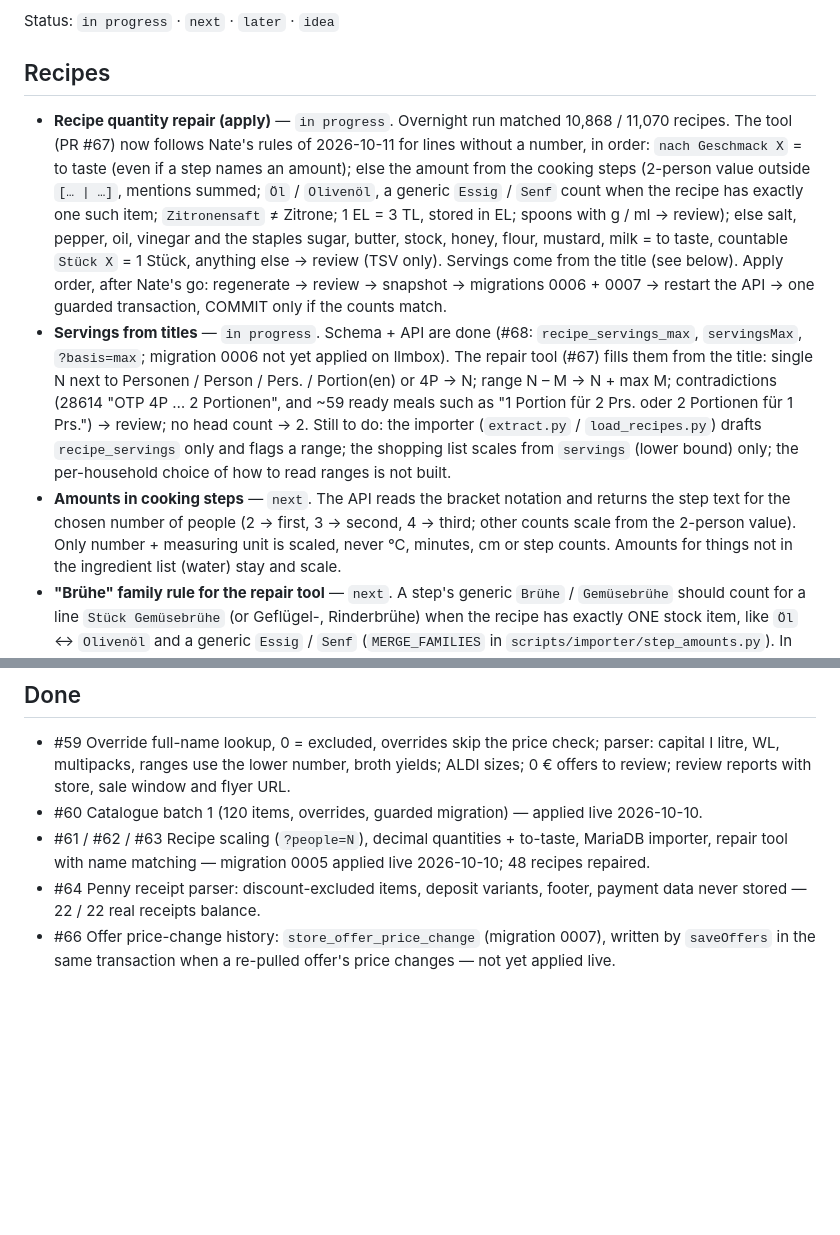
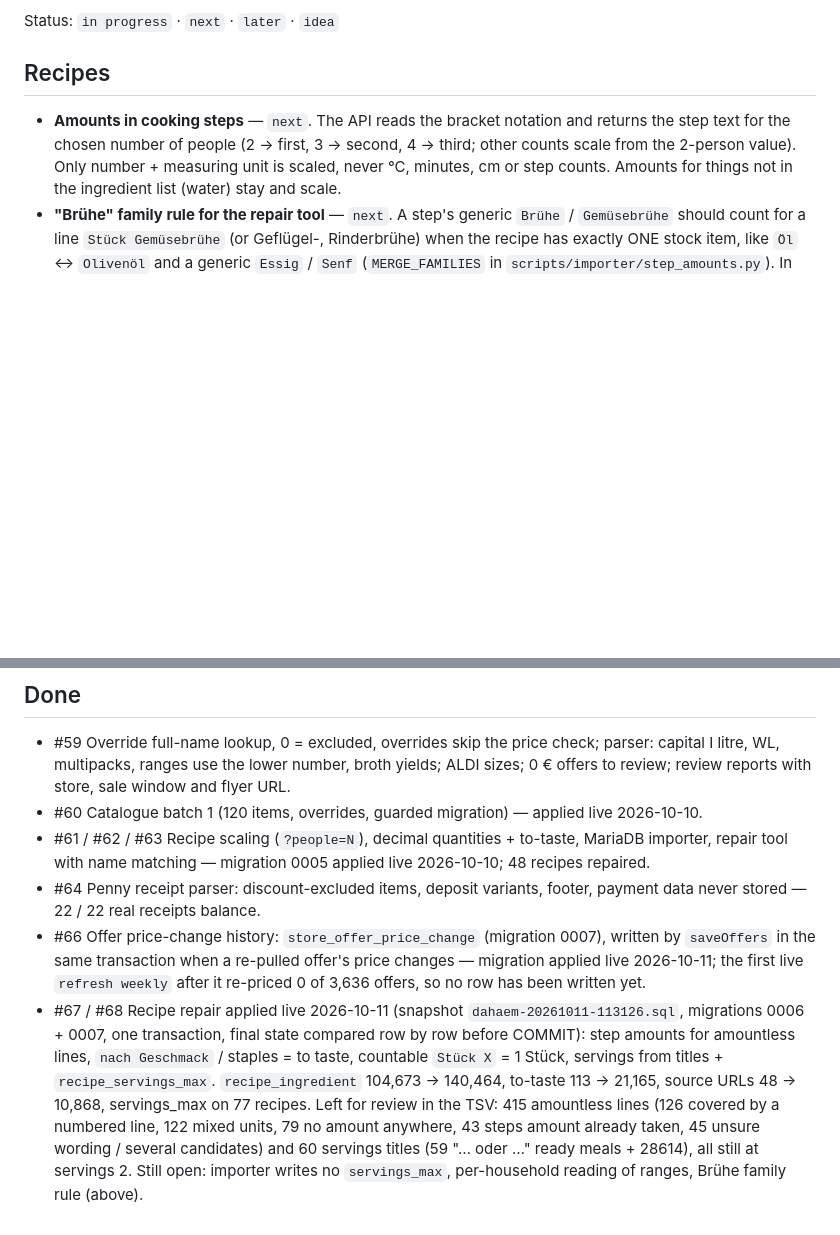
Before and after one commit to Nate-ryan-7690/dahaem, a Markdown page: docs/BACKLOG.md, 2 parts joined by grey strips. GitHub-like rendering; blank space fills up the shorter version.

Commit message:
docs: backlog — recipe repair applied live, Brühe family rule stays open
Co-Authored-By: Claude Sonnet 5.5 <noreply@anthropic.com>

```diff
--- a/docs/BACKLOG.md
+++ b/docs/BACKLOG.md
@@ -8,24 +8,6 @@ Status: `in progress` · `next` · `later` · `idea`
 
 ## Recipes
 
-- **Recipe quantity repair (apply)** — `in progress`. Overnight run matched 10,868 / 11,070
-  recipes. The tool (PR #67) now follows Nate's rules of 2026-10-11 for lines without a number, in
-  order: `nach Geschmack X` = to taste (even if a step names an amount); else the amount from the
-  cooking steps (2-person value outside `[… | …]`, mentions summed; `Öl` / `Olivenöl`, a generic
-  `Essig` / `Senf` count when the recipe has exactly one such item; `Zitronensaft` ≠ Zitrone;
-  1 EL = 3 TL, stored in EL; spoons with g / ml → review); else salt, pepper, oil, vinegar and the
-  staples sugar, butter, stock, honey, flour, mustard, milk = to taste, countable `Stück X` = 1
-  Stück, anything else → review (TSV only). Servings come from the title (see below). Apply order,
-  after Nate's go: regenerate → review → snapshot → migrations 0006 + 0007 → restart the API →
-  one guarded transaction, COMMIT only if the counts match.
-- **Servings from titles** — `in progress`. Schema + API are done (#68: `recipe_servings_max`,
-  `servingsMax`, `?basis=max`; migration 0006 not yet applied on llmbox). The repair tool (#67)
-  fills them from the title: single N next to Personen / Person / Pers. / Portion(en) or 4P → N;
-  range N – M → N + max M; contradictions (28614 "OTP 4P … 2 Portionen", and ~59 ready meals
-  such as "1 Portion für 2 Prs. oder 2 Portionen für 1 Prs.") → review; no head count → 2.
-  Still to do: the importer (`extract.py` / `load_recipes.py`) drafts `recipe_servings` only and
-  flags a range; the shopping list scales from `servings` (lower bound) only; the per-household
-  choice of how to read ranges is not built.
 - **Amounts in cooking steps** — `next`. The API reads the bracket notation and returns the
   step text for the chosen number of people (2 → first, 3 → second, 4 → third; other counts
   scale from the 2-person value). Only number + measuring unit is scaled, never °C, minutes,
@@ -132,4 +114,14 @@ Status: `in progress` · `next` · `later` · `idea`
 - #64 Penny receipt parser: discount-excluded items, deposit variants, footer, payment data
   never stored — 22 / 22 real receipts balance.
 - #66 Offer price-change history: `store_offer_price_change` (migration 0007), written by
-  `saveOffers` in the same transaction when a re-pulled offer's price changes — not yet applied live.
+  `saveOffers` in the same transaction when a re-pulled offer's price changes — migration applied live 2026-10-11; the first live
+  `refresh weekly` after it re-priced 0 of 3,636 offers, so no row has been written yet.
+- #67 / #68 Recipe repair applied live 2026-10-11 (snapshot `dahaem-20261011-113126.sql`, migrations
+  0006 + 0007, one transaction, final state compared row by row before COMMIT): step amounts
+  for amountless lines, `nach Geschmack` / staples = to taste, countable `Stück X` = 1 Stück,
+  servings from titles + `recipe_servings_max`. `recipe_ingredient` 104,673 → 140,464, to-taste
+  113 → 21,165, source URLs 48 → 10,868, servings_max on 77 recipes. Left for review in the TSV:
+  415 amountless lines (126 covered by a numbered line, 122 mixed units, 79 no amount anywhere,
+  43 steps amount already taken, 45 unsure wording / several candidates) and 60 servings titles
+  (59 "… oder …" ready meals + 28614), all still at servings 2. Still open: importer writes no
+  `servings_max`, per-household reading of ranges, Brühe family rule (above).
```
